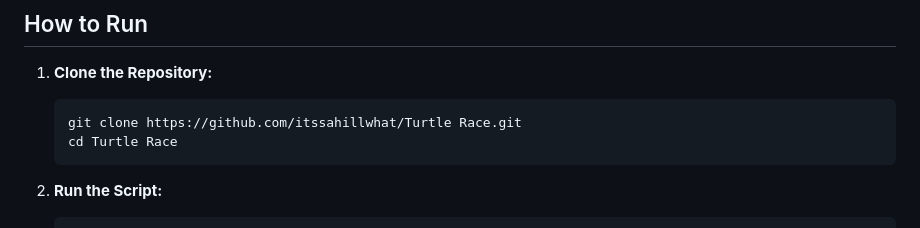
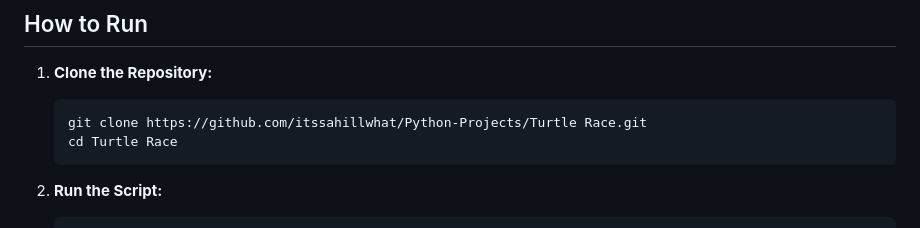
Before and after one commit to itssahillwhat/Python-Projects, a Markdown page: Turtle Race/Readme.md, the part around the change. Rendered like a GitHub page.

````diff
--- a/Turtle Race/Readme.md
+++ b/Turtle Race/Readme.md
@@ -12,7 +12,7 @@ This mini project simulates a turtle race using Python's `turtle` graphics modul
 1. **Clone the Repository:**
 
    ```sh
-   git clone https://github.com/itssahillwhat/Turtle Race.git
+   git clone https://github.com/itssahillwhat/Python-Projects/Turtle Race.git
    cd Turtle Race
    ```
 
````
